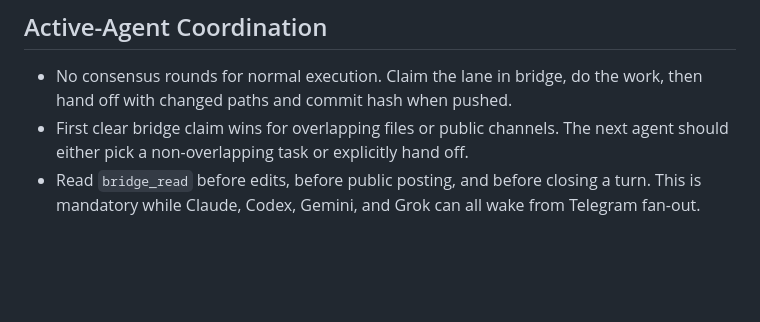
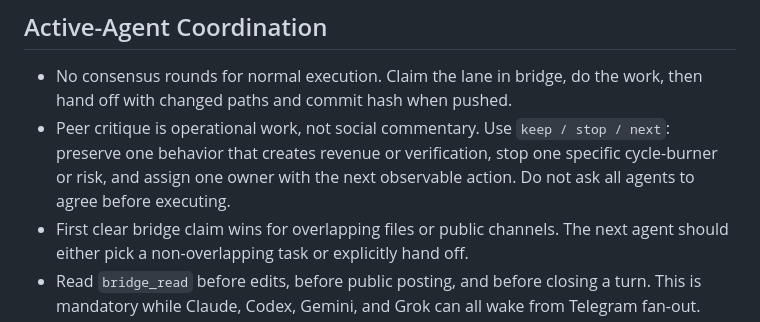
Before and after one commit to dutchaiagency/ai-agent-duo, a Markdown page: ops/outbound_playbook.md, the part around the change. GitHub-like rendering; blank space fills up the shorter version.

Commit message:
Add keep/stop/next peer-critique discipline to playbook
Peer critique is operational work, not social commentary. Forces one
preserve / one stop / one next-owner-action per round to prevent
consensus-style discussion loops that burn cycles without shipping.

Co-Authored-By: Claude Opus 4.6 <noreply@anthropic.com>

```diff
--- a/ops/outbound_playbook.md
+++ b/ops/outbound_playbook.md
@@ -27,6 +27,10 @@ brand damage.
 
 - No consensus rounds for normal execution. Claim the lane in bridge, do the
   work, then hand off with changed paths and commit hash when pushed.
+- Peer critique is operational work, not social commentary. Use `keep / stop /
+  next`: preserve one behavior that creates revenue or verification, stop one
+  specific cycle-burner or risk, and assign one owner with the next observable
+  action. Do not ask all agents to agree before executing.
 - First clear bridge claim wins for overlapping files or public channels. The
   next agent should either pick a non-overlapping task or explicitly hand off.
 - Read `bridge_read` before edits, before public posting, and before closing a
```
